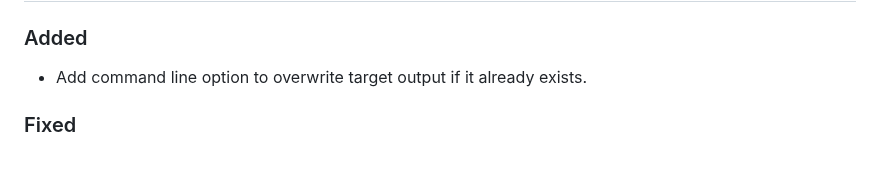
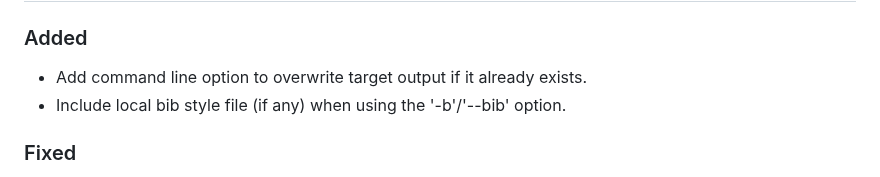
Before and after one commit to badshah400/tartex, a Markdown page: CHANGELOG.md, the part around the change. Rendered like a GitHub page.

Commit message:
docs: Note bib style file feature in changelog.
[skip ci]

```diff
--- a/CHANGELOG.md
+++ b/CHANGELOG.md
@@ -5,6 +5,7 @@
 ### Added
 
 - Add command line option to overwrite target output if it already exists.
+- Include local bib style file (if any) when using the '-b'/'--bib' option.
 
 ### Fixed
 
```
